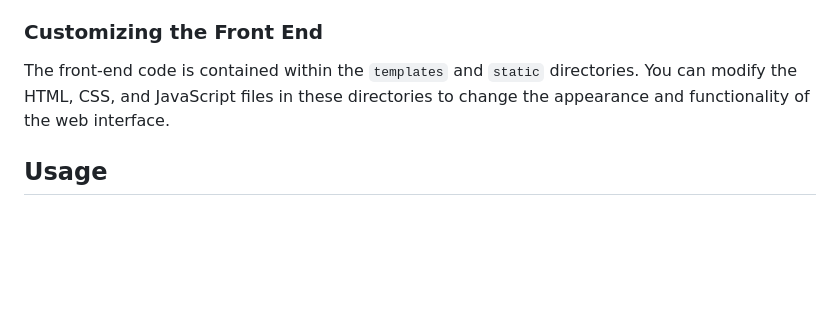
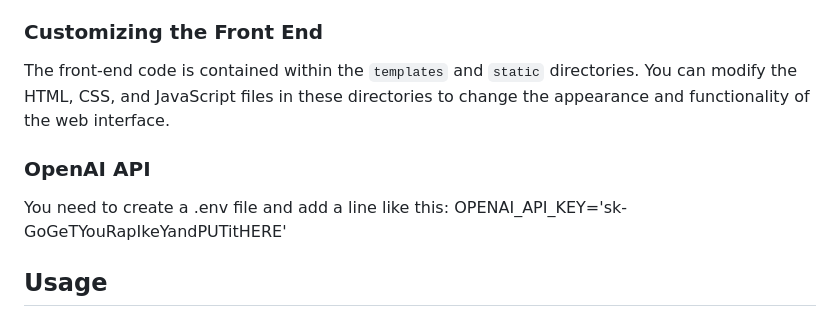
Before and after one commit to sagerock/Nov2023Chatbot, a Markdown page: README.md, the part around the change. GitHub-like rendering; blank space fills up the shorter version.

```diff
--- a/README.md
+++ b/README.md
@@ -104,6 +104,11 @@ By default, the server will start on `http://127.0.0.1:5000`. Open this address
 
 The front-end code is contained within the `templates` and `static` directories. You can modify the HTML, CSS, and JavaScript files in these directories to change the appearance and functionality of the web interface.
 
+### OpenAI API
+
+You need to create a .env file and add a line like this:
+OPENAI_API_KEY='sk-GoGeTYouRapIkeYandPUTitHERE'
+
 ## Usage
 
 Once the application is running, select a specialization from the dropdown menu and type your message into the chat input. Click the "Send" button to receive a response from the chatbot.
```
